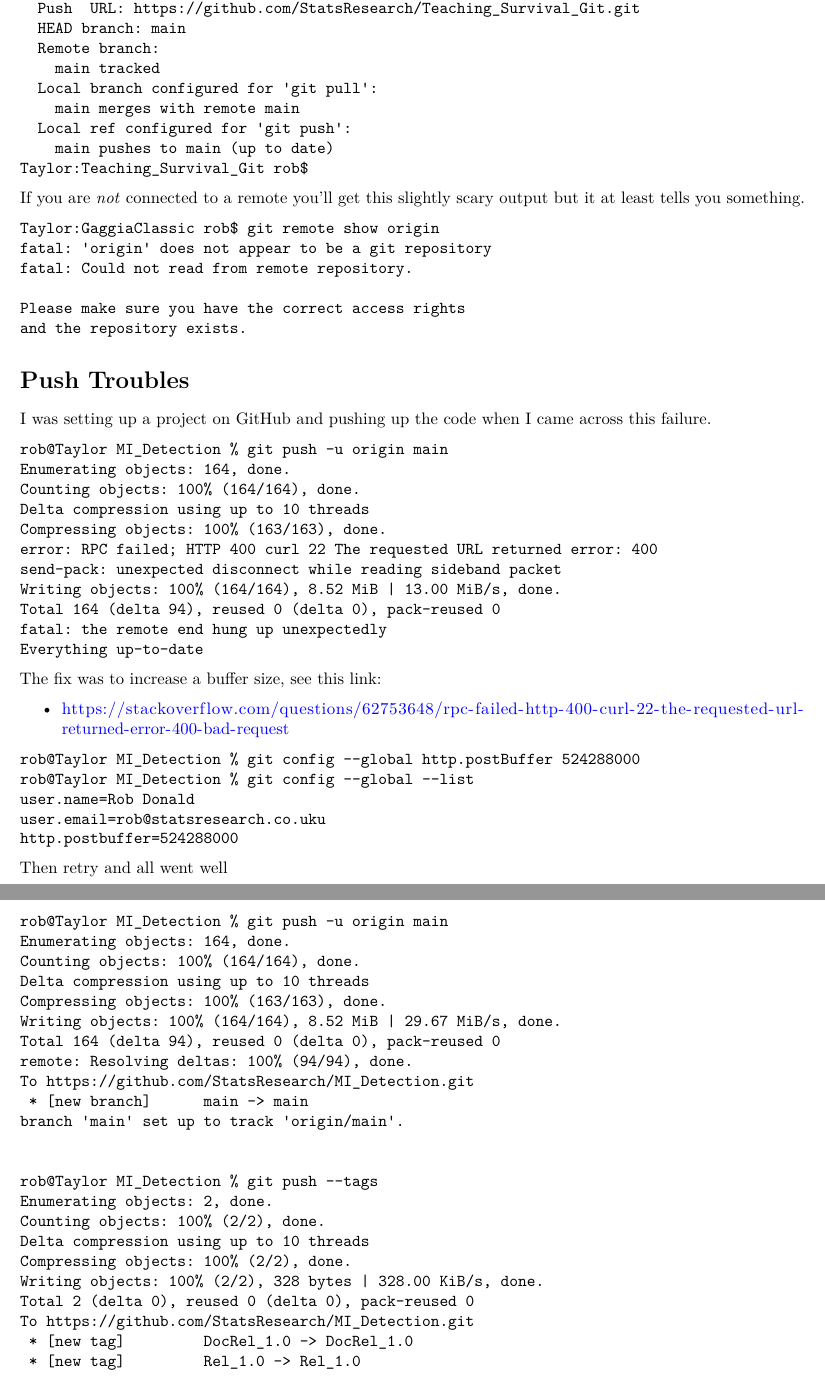
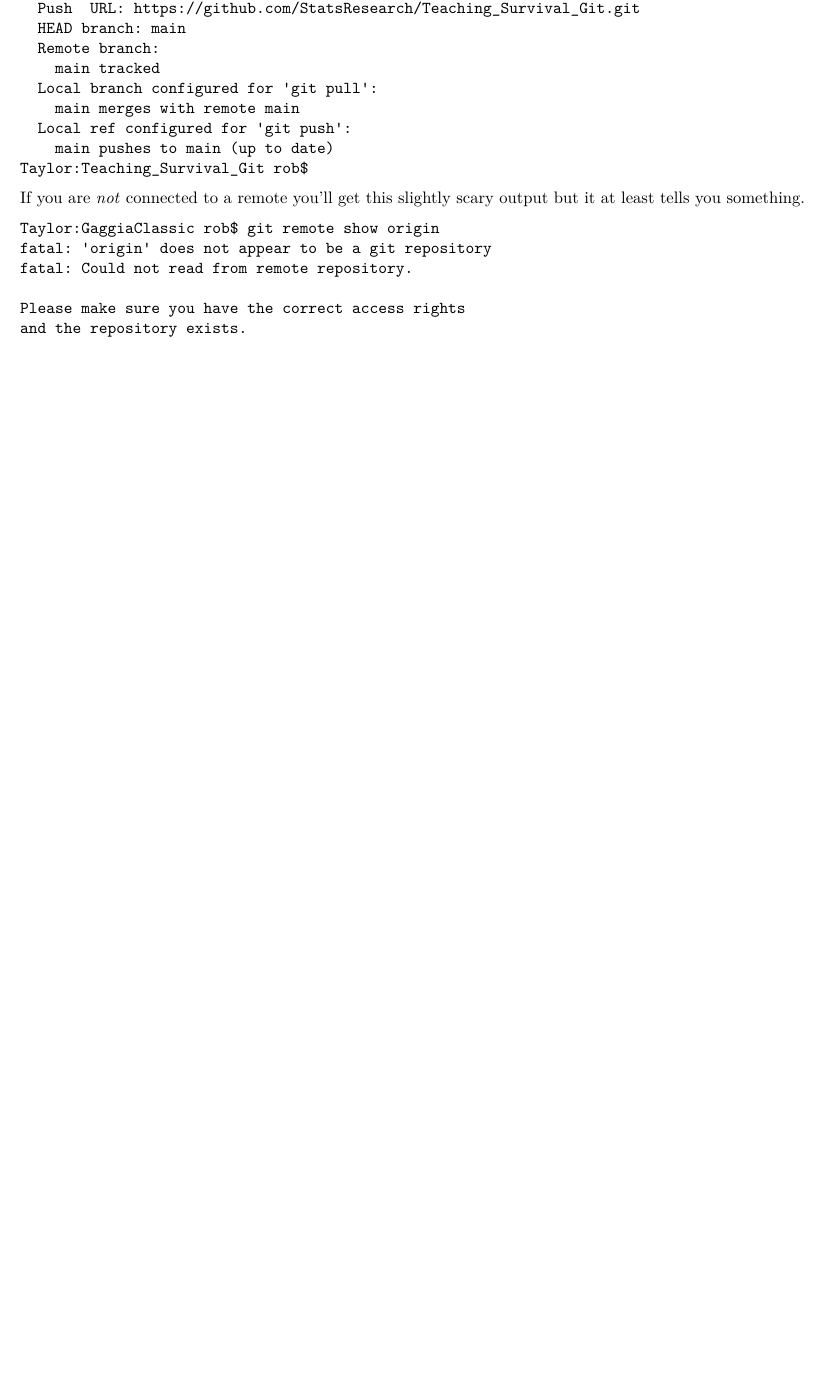
Before and after one commit to StatsResearch/Teaching_Survival_Git, an R Markdown document (Teaching_Survival_Git.Rmd): two parts of pages 6 and 7 of 7 before the commit and part of page 6 of 6 after it, the two joined at a grey line, cut so that both start at the same text, the shorter picture padded with empty space. Rendered offline with R 4.5, knitr and Pandoc, then LaTeX, with nearby package versions.

Commit message:
Remove new bit on git push issues. It was already in this document under section: Git setup in general

````diff
--- a/Teaching_Survival_Git.Rmd
+++ b/Teaching_Survival_Git.Rmd
@@ -371,64 +371,3 @@ fatal: Could not read from remote repository.
 Please make sure you have the correct access rights
 and the repository exists.
 ```
-
-# Push Troubles
-
-I was setting up a project on GitHub and pushing up the code when
-I came across this failure.
-
-
-```{}
-rob@Taylor MI_Detection % git push -u origin main
-Enumerating objects: 164, done.
-Counting objects: 100% (164/164), done.
-Delta compression using up to 10 threads
-Compressing objects: 100% (163/163), done.
-error: RPC failed; HTTP 400 curl 22 The requested URL returned error: 400
-send-pack: unexpected disconnect while reading sideband packet
-Writing objects: 100% (164/164), 8.52 MiB | 13.00 MiB/s, done.
-Total 164 (delta 94), reused 0 (delta 0), pack-reused 0
-fatal: the remote end hung up unexpectedly
-Everything up-to-date
-
-```
-
-The fix was to increase a buffer size, see this link:
-
-* \url{https://stackoverflow.com/questions/62753648/rpc-failed-http-400-curl-22-the-requested-url-returned-error-400-bad-request}
-
-```{}
-rob@Taylor MI_Detection % git config --global http.postBuffer 524288000
-rob@Taylor MI_Detection % git config --global --list
-user.name=Rob Donald
-user.email=rob@statsresearch.co.uku
-http.postbuffer=524288000
-```
-
-Then retry and all went well
-```{}
-rob@Taylor MI_Detection % git push -u origin main
-Enumerating objects: 164, done.
-Counting objects: 100% (164/164), done.
-Delta compression using up to 10 threads
-Compressing objects: 100% (163/163), done.
-Writing objects: 100% (164/164), 8.52 MiB | 29.67 MiB/s, done.
-Total 164 (delta 94), reused 0 (delta 0), pack-reused 0
-remote: Resolving deltas: 100% (94/94), done.
-To https://github.com/StatsResearch/MI_Detection.git
- * [new branch]      main -> main
-branch 'main' set up to track 'origin/main'.
-
-
-rob@Taylor MI_Detection % git push --tags
-Enumerating objects: 2, done.
-Counting objects: 100% (2/2), done.
-Delta compression using up to 10 threads
-Compressing objects: 100% (2/2), done.
-Writing objects: 100% (2/2), 328 bytes | 328.00 KiB/s, done.
-Total 2 (delta 0), reused 0 (delta 0), pack-reused 0
-To https://github.com/StatsResearch/MI_Detection.git
- * [new tag]         DocRel_1.0 -> DocRel_1.0
- * [new tag]         Rel_1.0 -> Rel_1.0
-
-```
````
Also changed, not shown: Teaching_Survival_Git.pdf.
